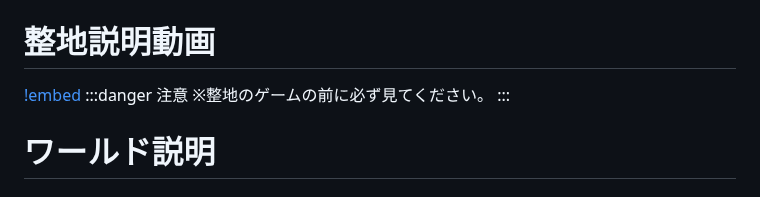
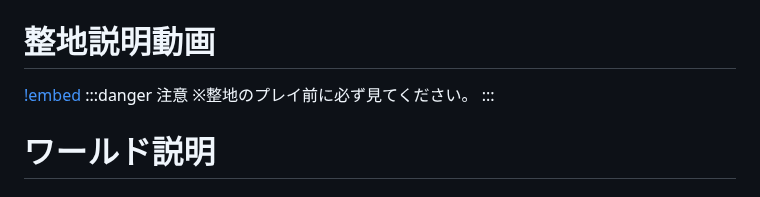
Before and after one commit to dev-LIBERTAS/docs, a Markdown page: description-of-each-game/digger.md, the part around the change. Drawn GitHub-style.

```diff
--- a/description-of-each-game/digger.md
+++ b/description-of-each-game/digger.md
@@ -8,7 +8,7 @@ order: 699999
 # 整地説明動画
 [!embed](https://youtu.be/7gIpywjayBU)
 :::danger 注意
-※整地のゲームの前に必ず見てください。
+※整地のプレイ前に必ず見てください。
 :::
 
 # ワールド説明
```
Also changed, not shown: description-of-each-game/vslandfill.md (+5 -0 lines).
